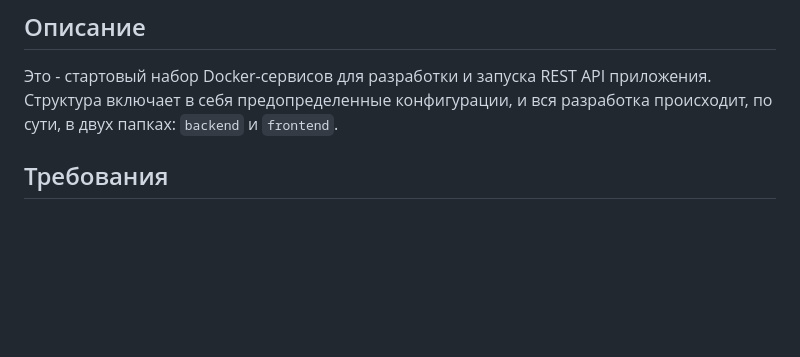
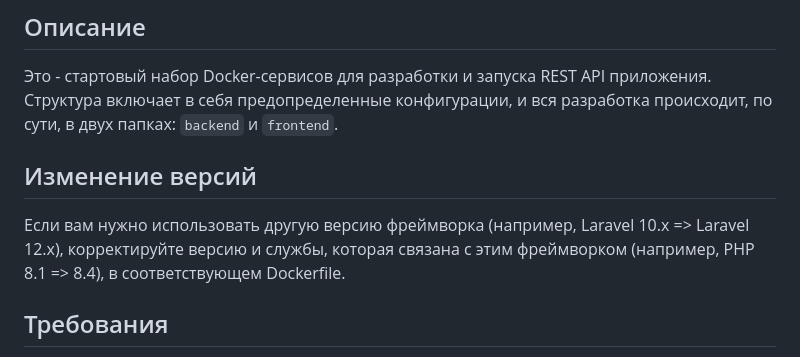
Before and after one commit to iXorr/laravel-vue-sample, a Markdown page: README.md, the part around the change. Drawn GitHub-style; blank space fills up the shorter version.

Commit message:
readme.md updated x3

```diff
--- a/README.md
+++ b/README.md
@@ -11,6 +11,9 @@
 
 ## Описание
 Это - стартовый набор Docker-сервисов для разработки и запуска REST API приложения. Структура включает в себя предопределенные конфигурации, и вся разработка происходит, по сути, в двух папках: ``backend`` и ``frontend``.
+
+## Изменение версий
+Если вам нужно использовать другую версию фреймворка (например, Laravel 10.x => Laravel 12.x), корректируйте версию и службы, которая связана с этим фреймворком (например, PHP 8.1 => 8.4), в соответствующем Dockerfile.
 
 ## Требования
 - Linux или WSL2 (файловая система Windows сильно замедляет работу Docker).
```
